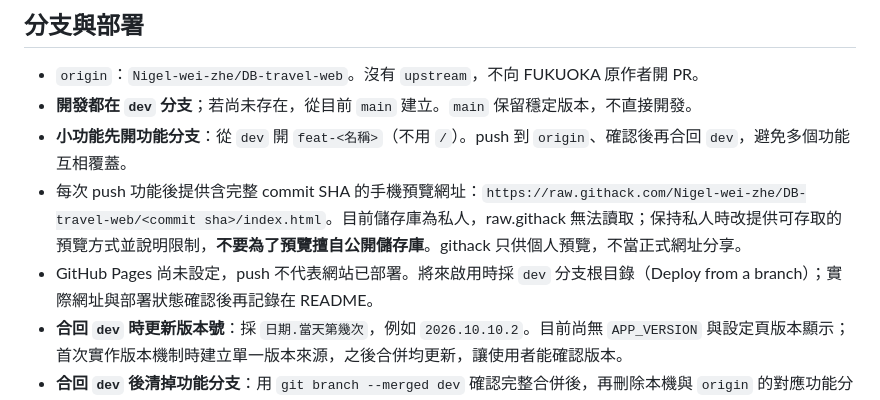
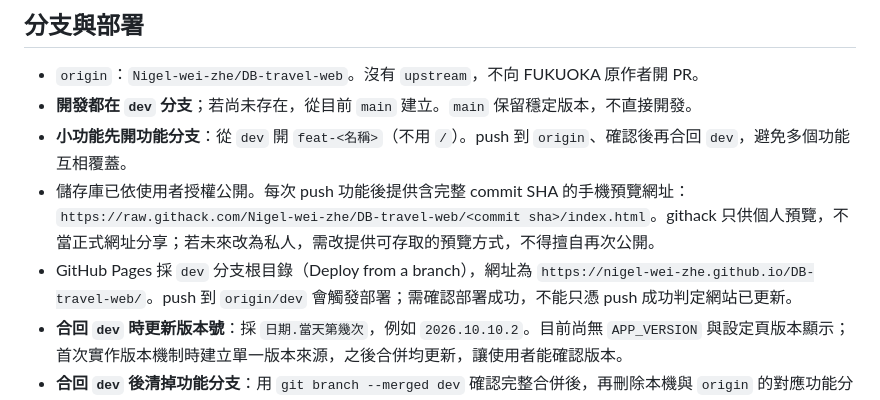
Before and after one commit to Nigel-wei-zhe/DB-travel-web, a Markdown page: AGENTS.md, the part around the change. Drawn GitHub-style.

Commit message:
文件：記錄公開儲存庫與 Pages 發布網址

```diff
--- a/AGENTS.md
+++ b/AGENTS.md
@@ -9,8 +9,8 @@
 - `origin`：`Nigel-wei-zhe/DB-travel-web`。沒有 `upstream`，不向 FUKUOKA 原作者開 PR。
 - **開發都在 `dev` 分支**；若尚未存在，從目前 `main` 建立。`main` 保留穩定版本，不直接開發。
 - **小功能先開功能分支**：從 `dev` 開 `feat-<名稱>`（不用 `/`）。push 到 `origin`、確認後再合回 `dev`，避免多個功能互相覆蓋。
-- 每次 push 功能後提供含完整 commit SHA 的手機預覽網址：`https://raw.githack.com/Nigel-wei-zhe/DB-travel-web/<commit sha>/index.html`。目前儲存庫為私人，raw.githack 無法讀取；保持私人時改提供可存取的預覽方式並說明限制，**不要為了預覽擅自公開儲存庫**。githack 只供個人預覽，不當正式網址分享。
-- GitHub Pages 尚未設定，push 不代表網站已部署。將來啟用時採 `dev` 分支根目錄（Deploy from a branch）；實際網址與部署狀態確認後再記錄在 README。
+- 儲存庫已依使用者授權公開。每次 push 功能後提供含完整 commit SHA 的手機預覽網址：`https://raw.githack.com/Nigel-wei-zhe/DB-travel-web/<commit sha>/index.html`。githack 只供個人預覽，不當正式網址分享；若未來改為私人，需改提供可存取的預覽方式，不得擅自再次公開。
+- GitHub Pages 採 `dev` 分支根目錄（Deploy from a branch），網址為 `https://nigel-wei-zhe.github.io/DB-travel-web/`。push 到 `origin/dev` 會觸發部署；需確認部署成功，不能只憑 push 成功判定網站已更新。
 - **合回 `dev` 時更新版本號**：採 `日期.當天第幾次`，例如 `2026.10.10.2`。目前尚無 `APP_VERSION` 與設定頁版本顯示；首次實作版本機制時建立單一版本來源，之後合併均更新，讓使用者能確認版本。
 - **合回 `dev` 後清掉功能分支**：用 `git branch --merged dev` 確認完整合併後，再刪除本機與 `origin` 的對應功能分支，保留 `main`、`dev`。不要刪除他人或尚未合併的工作。
 - 發布穩定版本前先確認 `main` 最新狀態，在 `dev` 解決衝突並驗證，再同步至 `main`。
```
Also changed, not shown: README.md (+2 -0 lines).
